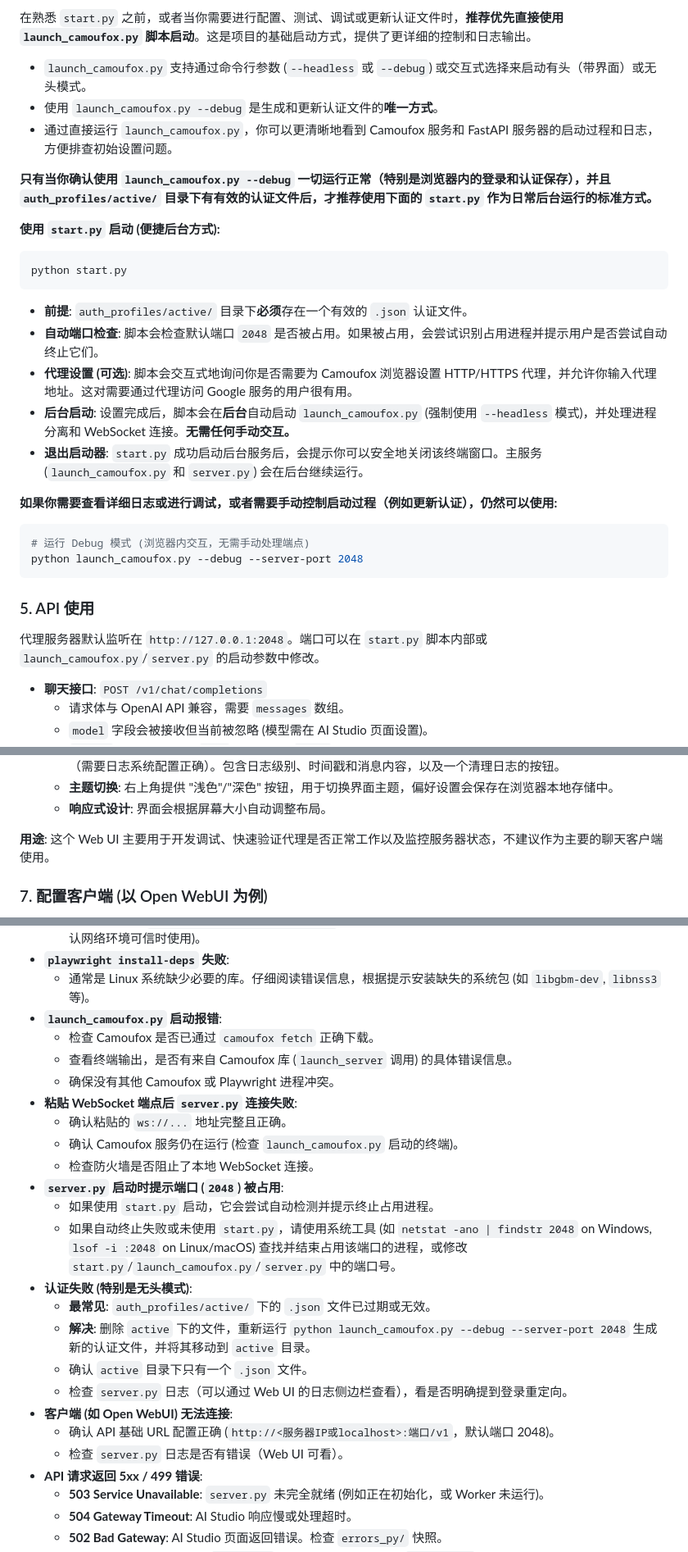
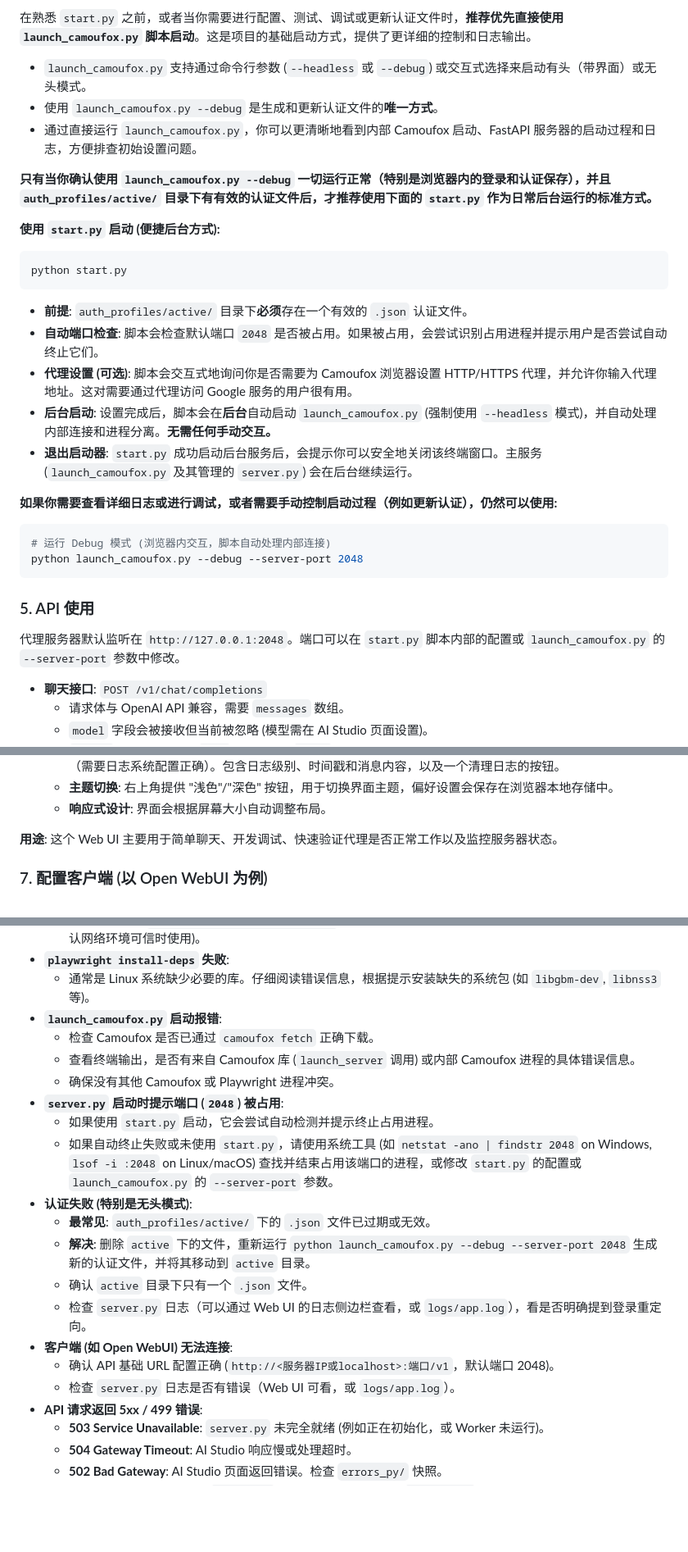
Before and after one commit to yattin/AIstudioProxyAPI, a Markdown page: README.md, 3 parts joined by grey strips. Shown at 82% size. Drawn GitHub-style; blank space fills up the shorter version.

````diff
--- a/README.md
+++ b/README.md
@@ -236,7 +236,7 @@
 
 *   `launch_camoufox.py` 支持通过命令行参数 (`--headless` 或 `--debug`) 或交互式选择来启动有头（带界面）或无头模式。
 *   使用 `launch_camoufox.py --debug` 是生成和更新认证文件的**唯一方式**。
-*   通过直接运行 `launch_camoufox.py`，你可以更清晰地看到 Camoufox 服务和 FastAPI 服务器的启动过程和日志，方便排查初始设置问题。
+*   通过直接运行 `launch_camoufox.py`，你可以更清晰地看到内部 Camoufox 启动、FastAPI 服务器的启动过程和日志，方便排查初始设置问题。
 
 **只有当你确认使用 `launch_camoufox.py --debug` 一切运行正常（特别是浏览器内的登录和认证保存），并且 `auth_profiles/active/` 目录下有有效的认证文件后，才推荐使用下面的 `start.py` 作为日常后台运行的标准方式。**
 
@@ -249,18 +249,18 @@ python start.py
 *   **前提**: `auth_profiles/active/` 目录下**必须**存在一个有效的 `.json` 认证文件。
 *   **自动端口检查**: 脚本会检查默认端口 `2048` 是否被占用。如果被占用，会尝试识别占用进程并提示用户是否尝试自动终止它们。
 *   **代理设置 (可选)**: 脚本会交互式地询问你是否需要为 Camoufox 浏览器设置 HTTP/HTTPS 代理，并允许你输入代理地址。这对需要通过代理访问 Google 服务的用户很有用。
-*   **后台启动**: 设置完成后，脚本会在**后台**自动启动 `launch_camoufox.py` (强制使用 `--headless` 模式)，并处理进程分离和 WebSocket 连接。**无需任何手动交互。**
-*   **退出启动器**: `start.py` 成功启动后台服务后，会提示你可以安全地关闭该终端窗口。主服务 (`launch_camoufox.py` 和 `server.py`) 会在后台继续运行。
+*   **后台启动**: 设置完成后，脚本会在**后台**自动启动 `launch_camoufox.py` (强制使用 `--headless` 模式)，并自动处理内部连接和进程分离。**无需任何手动交互。**
+*   **退出启动器**: `start.py` 成功启动后台服务后，会提示你可以安全地关闭该终端窗口。主服务 (`launch_camoufox.py` 及其管理的 `server.py`) 会在后台继续运行。
 
 **如果你需要查看详细日志或进行调试，或者需要手动控制启动过程（例如更新认证），仍然可以使用:**
 ```bash
-# 运行 Debug 模式 (浏览器内交互，无需手动处理端点)
+# 运行 Debug 模式 (浏览器内交互，脚本自动处理内部连接)
 python launch_camoufox.py --debug --server-port 2048
 ```
 
 ### 5. API 使用
 
-代理服务器默认监听在 `http://127.0.0.1:2048`。端口可以在 `start.py` 脚本内部或 `launch_camoufox.py`/`server.py` 的启动参数中修改。
+代理服务器默认监听在 `http://127.0.0.1:2048`。端口可以在 `start.py` 脚本内部的配置或 `launch_camoufox.py` 的 `--server-port` 参数中修改。
 
 *   **聊天接口**: `POST /v1/chat/completions`
     *   请求体与 OpenAI API 兼容，需要 `messages` 数组。
@@ -367,7 +363,7 @@ python launch_camoufox.py --debug --server-port 2048
     *   **主题切换**: 右上角提供 "浅色"/"深色" 按钮，用于切换界面主题，偏好设置会保存在浏览器本地存储中。
     *   **响应式设计**: 界面会根据屏幕大小自动调整布局。
 
-**用途**: 这个 Web UI 主要用于开发调试、快速验证代理是否正常工作以及监控服务器状态，不建议作为主要的聊天客户端使用。
+**用途**: 这个 Web UI 主要用于简单聊天、开发调试、快速验证代理是否正常工作以及监控服务器状态。
 
 ### 7. 配置客户端 (以 Open WebUI 为例)
 
@@ -446,23 +442,19 @@ python launch_camoufox.py --debug --server-port 2048
     *   通常是 Linux 系统缺少必要的库。仔细阅读错误信息，根据提示安装缺失的系统包 (如 `libgbm-dev`, `libnss3` 等)。
 *   **`launch_camoufox.py` 启动报错**:
     *   检查 Camoufox 是否已通过 `camoufox fetch` 正确下载。
-    *   查看终端输出，是否有来自 Camoufox 库 (`launch_server` 调用) 的具体错误信息。
+    *   查看终端输出，是否有来自 Camoufox 库 (`launch_server` 调用) 或内部 Camoufox 进程的具体错误信息。
     *   确保没有其他 Camoufox 或 Playwright 进程冲突。
-*   **粘贴 WebSocket 端点后 `server.py` 连接失败**:
-    *   确认粘贴的 `ws://...` 地址完整且正确。
-    *   确认 Camoufox 服务仍在运行 (检查 `launch_camoufox.py` 启动的终端)。
-    *   检查防火墙是否阻止了本地 WebSocket 连接。
 *   **`server.py` 启动时提示端口 (`2048`) 被占用**:
     *   如果使用 `start.py` 启动，它会尝试自动检测并提示终止占用进程。
-    *   如果自动终止失败或未使用 `start.py`，请使用系统工具 (如 `netstat -ano | findstr 2048` on Windows, `lsof -i :2048` on Linux/macOS) 查找并结束占用该端口的进程，或修改 `start.py`/`launch_camoufox.py`/`server.py` 中的端口号。
+    *   如果自动终止失败或未使用 `start.py`，请使用系统工具 (如 `netstat -ano | findstr 2048` on Windows, `lsof -i :2048` on Linux/macOS) 查找并结束占用该端口的进程，或修改 `start.py` 的配置或 `launch_camoufox.py` 的 `--server-port` 参数。
 *   **认证失败 (特别是无头模式)**:
     *   **最常见**: `auth_profiles/active/` 下的 `.json` 文件已过期或无效。
     *   **解决**: 删除 `active` 下的文件，重新运行 `python launch_camoufox.py --debug --server-port 2048` 生成新的认证文件，并将其移动到 `active` 目录。
     *   确认 `active` 目录下只有一个 `.json` 文件。
-    *   检查 `server.py` 日志（可以通过 Web UI 的日志侧边栏查看），看是否明确提到登录重定向。
+    *   检查 `server.py` 日志（可以通过 Web UI 的日志侧边栏查看，或 `logs/app.log`），看是否明确提到登录重定向。
 *   **客户端 (如 Open WebUI) 无法连接**:
     *   确认 API 基础 URL 配置正确 (`http://<服务器IP或localhost>:端口/v1`，默认端口 2048)。
-    *   检查 `server.py` 日志是否有错误（Web UI 可看）。
+    *   检查 `server.py` 日志是否有错误（Web UI 可看，或 `logs/app.log`）。
 *   **API 请求返回 5xx / 499 错误**:
     *   **503 Service Unavailable**: `server.py` 未完全就绪 (例如正在初始化，或 Worker 未运行)。
     *   **504 Gateway Timeout**: AI Studio 响应慢或处理超时。
````
Also changed, not shown: other parts of README.md (+55 -44 lines).
